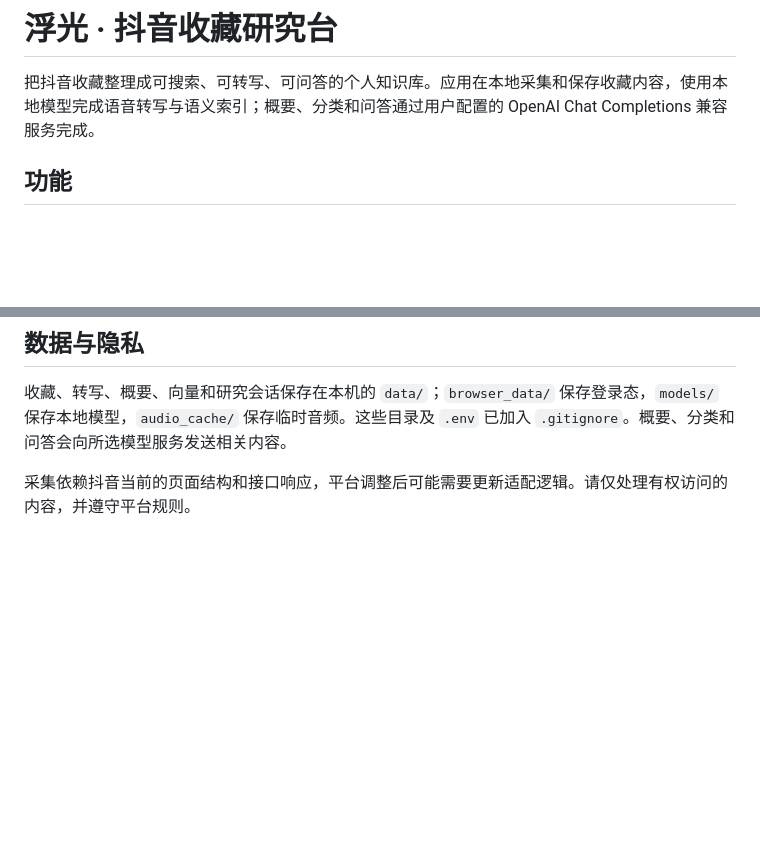
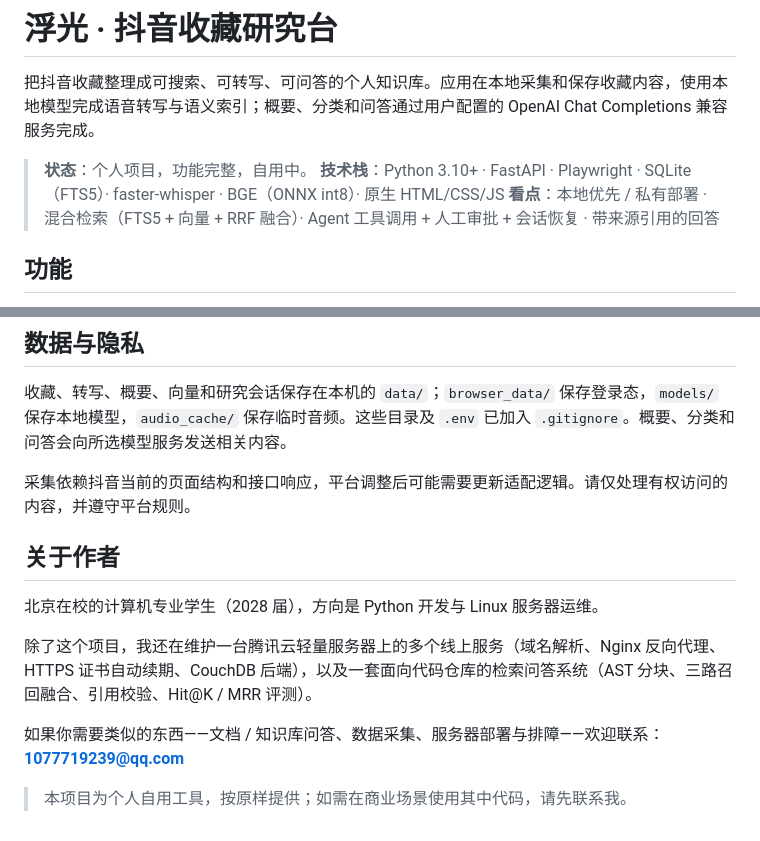
Before and after one commit to qhanqing98-cyber/douyin-favorite-ai, a Markdown page: README.md, 2 parts joined by grey strips. Rendered like a GitHub page; blank space fills up the shorter version.

Commit message:
docs: 补充项目状态与技术栈，新增作者信息；移除误提交的调试产物
- README 开头补充状态、技术栈与项目看点
- README 末尾新增「关于作者」，说明方向与联系方式
- 从跟踪中移除 .playwright-cli/ 与 .proc_time.txt（.gitignore 已忽略，但先提交后加规则导致残留），本地文件保留

```diff
--- a/README.md
+++ b/README.md
@@ -1,6 +1,10 @@
 # 浮光 · 抖音收藏研究台
 
 把抖音收藏整理成可搜索、可转写、可问答的个人知识库。应用在本地采集和保存收藏内容，使用本地模型完成语音转写与语义索引；概要、分类和问答通过用户配置的 OpenAI Chat Completions 兼容服务完成。
+
+> **状态**：个人项目，功能完整，自用中。
+> **技术栈**：Python 3.10+ · FastAPI · Playwright · SQLite（FTS5）· faster-whisper · BGE（ONNX int8）· 原生 HTML/CSS/JS
+> **看点**：本地优先 / 私有部署 · 混合检索（FTS5 + 向量 + RRF 融合）· Agent 工具调用 + 人工审批 + 会话恢复 · 带来源引用的回答
 
 ## 功能
 
@@ -202,3 +206,13 @@ flowchart LR
 收藏、转写、概要、向量和研究会话保存在本机的 `data/`；`browser_data/` 保存登录态，`models/` 保存本地模型，`audio_cache/` 保存临时音频。这些目录及 `.env` 已加入 `.gitignore`。概要、分类和问答会向所选模型服务发送相关内容。
 
 采集依赖抖音当前的页面结构和接口响应，平台调整后可能需要更新适配逻辑。请仅处理有权访问的内容，并遵守平台规则。
+
+## 关于作者
+
+北京在校的计算机专业学生（2028 届），方向是 Python 开发与 Linux 服务器运维。
+
+除了这个项目，我还在维护一台腾讯云轻量服务器上的多个线上服务（域名解析、Nginx 反向代理、HTTPS 证书自动续期、CouchDB 后端），以及一套面向代码仓库的检索问答系统（AST 分块、三路召回融合、引用校验、Hit@K / MRR 评测）。
+
+如果你需要类似的东西——文档 / 知识库问答、数据采集、服务器部署与排障——欢迎联系：**1077719239@qq.com**
+
+> 本项目为个人自用工具，按原样提供；如需在商业场景使用其中代码，请先联系我。
```
